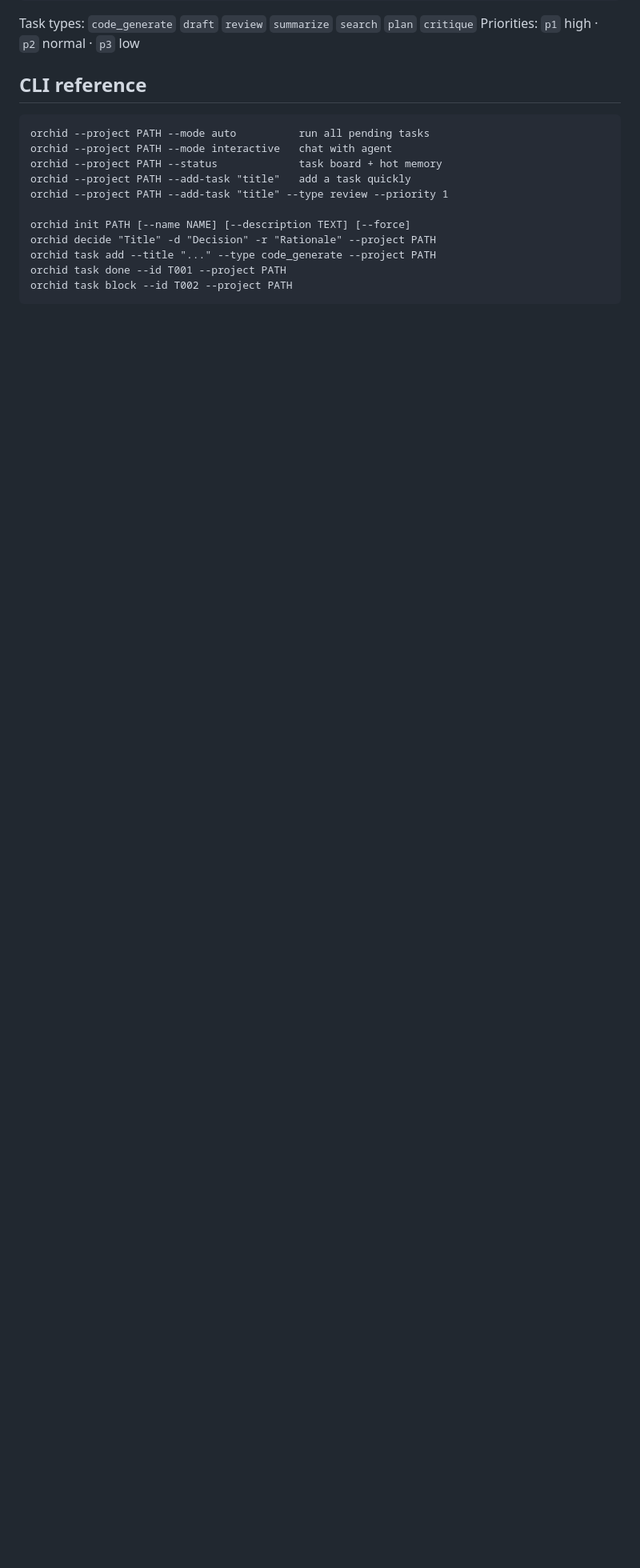
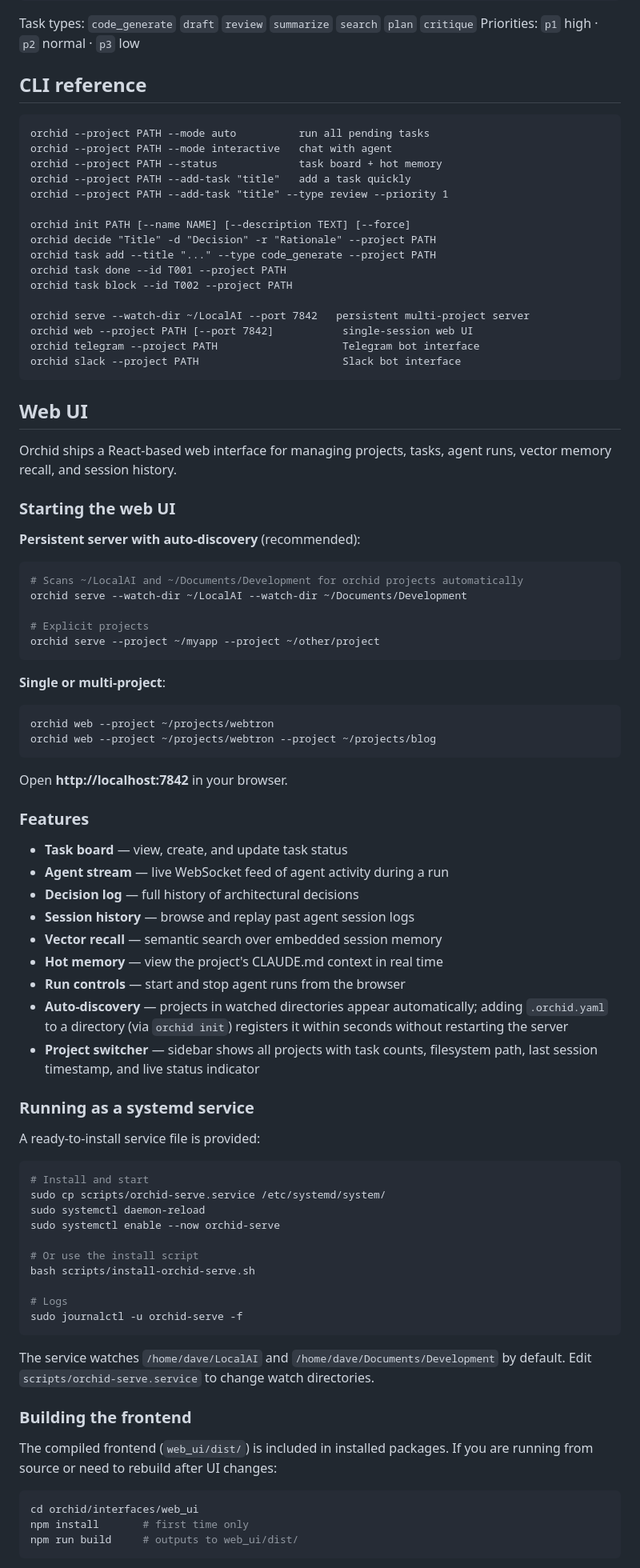
Before and after one commit to scheidydude/orchid, a Markdown page: README.md, the part around one of its changes. Shown at 80% size. GitHub-like rendering; blank space fills up the shorter version.

````diff
--- a/README.md
+++ b/README.md
@@ -109,4 +109,82 @@ orchid decide "Title" -d "Decision" -r "Rationale" --project PATH
 orchid task add --title "..." --type code_generate --project PATH
 orchid task done --id T001 --project PATH
 orchid task block --id T002 --project PATH
+
+orchid serve --watch-dir ~/LocalAI --port 7842   persistent multi-project server
+orchid web --project PATH [--port 7842]           single-session web UI
+orchid telegram --project PATH                    Telegram bot interface
+orchid slack --project PATH                       Slack bot interface
 ```
+
+## Web UI
+
+Orchid ships a React-based web interface for managing projects, tasks, agent
+runs, vector memory recall, and session history.
+
+### Starting the web UI
+
+**Persistent server with auto-discovery** (recommended):
+
+```bash
+# Scans ~/LocalAI and ~/Documents/Development for orchid projects automatically
+orchid serve --watch-dir ~/LocalAI --watch-dir ~/Documents/Development
+
+# Explicit projects
+orchid serve --project ~/myapp --project ~/other/project
+```
+
+**Single or multi-project**:
+
+```bash
+orchid web --project ~/projects/webtron
+orchid web --project ~/projects/webtron --project ~/projects/blog
+```
+
+Open **http://localhost:7842** in your browser.
+
+### Features
+
+- **Task board** — view, create, and update task status
+- **Agent stream** — live WebSocket feed of agent activity during a run
+- **Decision log** — full history of architectural decisions
+- **Session history** — browse and replay past agent session logs
+- **Vector recall** — semantic search over embedded session memory
+- **Hot memory** — view the project's CLAUDE.md context in real time
+- **Run controls** — start and stop agent runs from the browser
+- **Auto-discovery** — projects in watched directories appear automatically;
+  adding `.orchid.yaml` to a directory (via `orchid init`) registers it
+  within seconds without restarting the server
+- **Project switcher** — sidebar shows all projects with task counts,
+  filesystem path, last session timestamp, and live status indicator
+
+### Running as a systemd service
+
+A ready-to-install service file is provided:
+
+```bash
+# Install and start
+sudo cp scripts/orchid-serve.service /etc/systemd/system/
+sudo systemctl daemon-reload
+sudo systemctl enable --now orchid-serve
+
+# Or use the install script
+bash scripts/install-orchid-serve.sh
+
+# Logs
+sudo journalctl -u orchid-serve -f
+```
+
+The service watches `/home/dave/LocalAI` and `/home/dave/Documents/Development`
+by default. Edit `scripts/orchid-serve.service` to change watch directories.
+
+### Building the frontend
+
+The compiled frontend (`web_ui/dist/`) is included in installed packages.
+If you are running from source or need to rebuild after UI changes:
+
+```bash
+cd orchid/interfaces/web_ui
+npm install       # first time only
+npm run build     # outputs to web_ui/dist/
+```
+
````
Also changed, not shown: other parts of README.md (+68 -4 lines).
